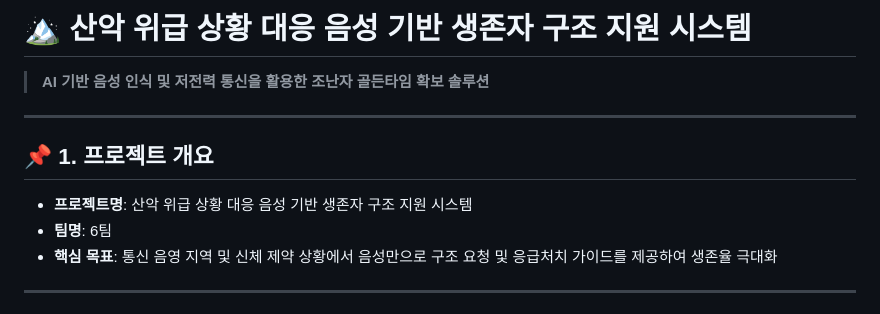
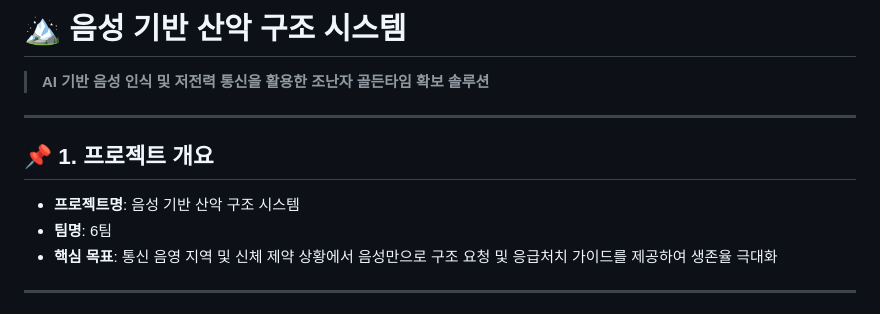
Before and after one commit to Seoeon-C/Emergency_Voice_Rescue, a Markdown page: 가제_20260424.md, the part around the change. GitHub-like rendering.

```diff
--- a/가제_20260424.md
+++ b/가제_20260424.md
@@ -1,10 +1,10 @@
-# 🏔️ 산악 위급 상황 대응 음성 기반 생존자 구조 지원 시스템
+# 🏔️ 음성 기반 산악 구조 시스템
 > **AI 기반 음성 인식 및 저전력 통신을 활용한 조난자 골든타임 확보 솔루션**
 
 ---
 
 ## 📌 1. 프로젝트 개요
-- **프로젝트명**: 산악 위급 상황 대응 음성 기반 생존자 구조 지원 시스템
+- **프로젝트명**: 음성 기반 산악 구조 시스템
 - **팀명**: 6팀
 - **핵심 목표**: 통신 음영 지역 및 신체 제약 상황에서 음성만으로 구조 요청 및 응급처치 가이드를 제공하여 생존율 극대화
 
```
